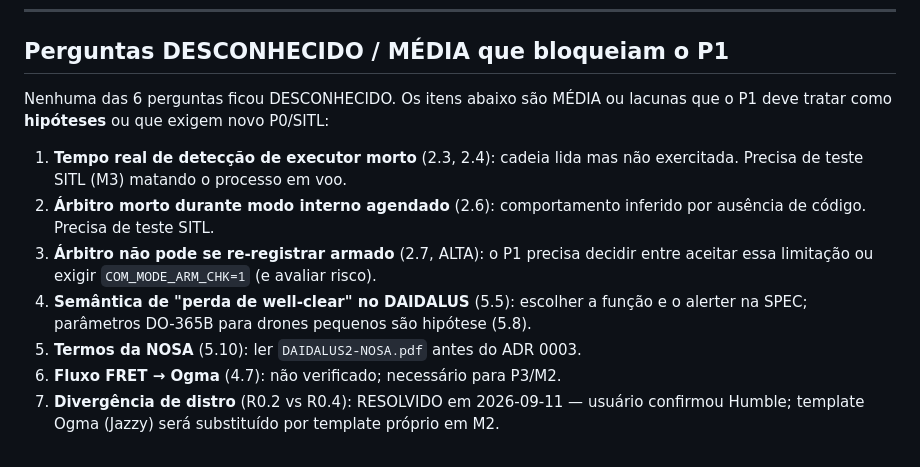
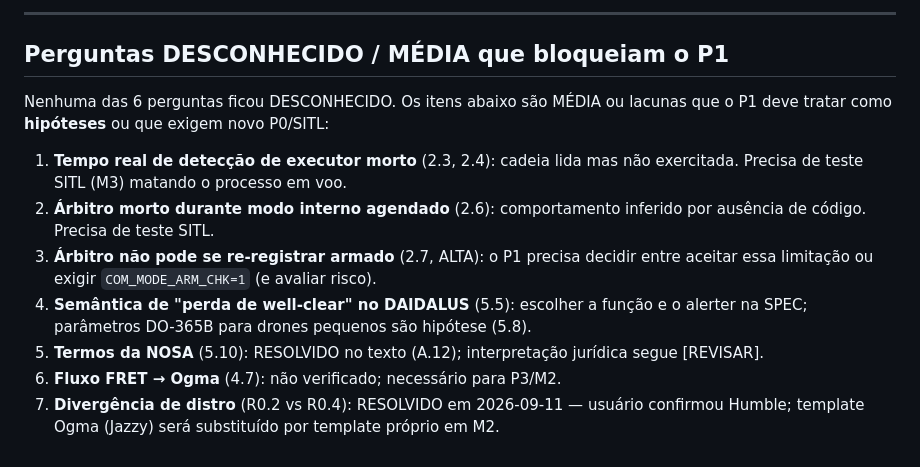
Before and after one commit to aton-of-data/guara-llm-embodied-flight, a Markdown page: GROUNDING.md, the part around one of its changes. Drawn GitHub-style.

Commit message:
docs(grounding): add addendum with executor, timing and NOSA facts

```diff
--- a/GROUNDING.md
+++ b/GROUNDING.md
@@ -157,3 +176,5 @@ Exemplo real (`vars-db-turtlesim.json`, íntegra):
+---
+
 ## Perguntas DESCONHECIDO / MÉDIA que bloqueiam o P1
 
 Nenhuma das 6 perguntas ficou DESCONHECIDO. Os itens abaixo são MÉDIA ou
@@ -167,7 +188,7 @@ lacunas que o P1 deve tratar como **hipóteses** ou que exigem novo P0/SITL:
    entre aceitar essa limitação ou exigir `COM_MODE_ARM_CHK=1` (e avaliar risco).
 4. **Semântica de "perda de well-clear" no DAIDALUS** (5.5): escolher a função
    e o alerter na SPEC; parâmetros DO-365B para drones pequenos são hipótese (5.8).
-5. **Termos da NOSA** (5.10): ler `DAIDALUS2-NOSA.pdf` antes do ADR 0003.
+5. **Termos da NOSA** (5.10): RESOLVIDO no texto (A.12); interpretação jurídica segue [REVISAR].
 6. **Fluxo FRET → Ogma** (4.7): não verificado; necessário para P3/M2.
 7. **Divergência de distro** (R0.2 vs R0.4): RESOLVIDO em 2026-09-11 — usuário confirmou Humble; template Ogma
    (Jazzy) será substituído por template próprio em M2.
```
Also changed, not shown: other parts of GROUNDING.md (+19 -0 lines).
